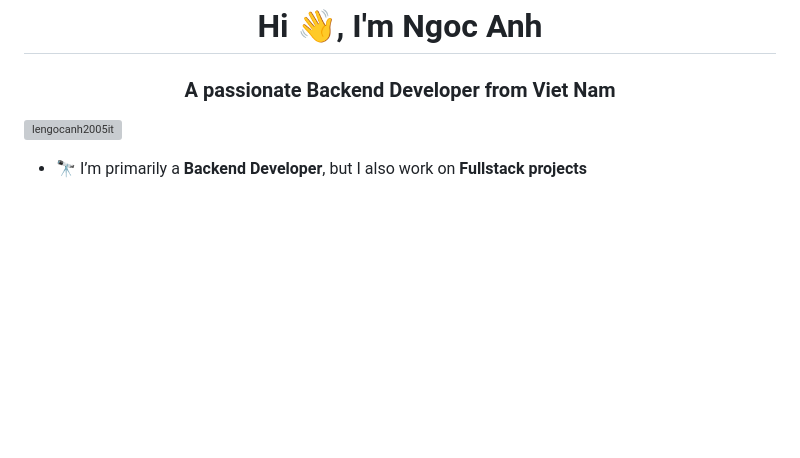
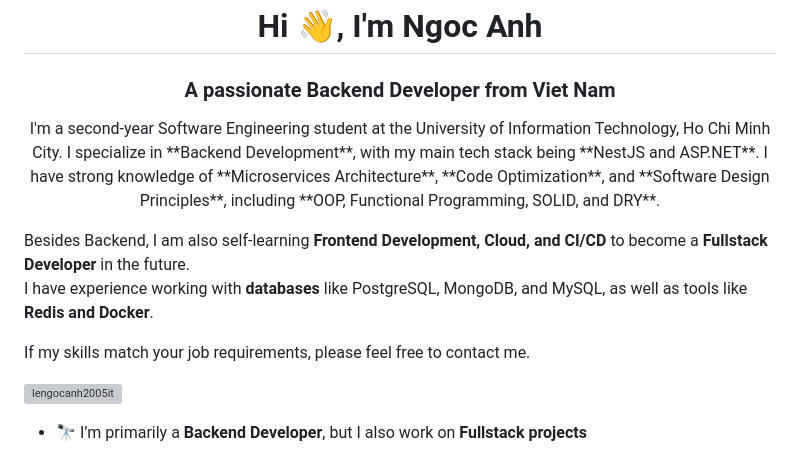
Before and after one commit to lengocanh2005it/lengocanh2005it, a Markdown page: README.md, the part around the change. Drawn GitHub-style; blank space fills up the shorter version; grey boxes are pictures that could not be loaded.

```diff
--- a/README.md
+++ b/README.md
@@ -1,5 +1,16 @@
 <h1 align="center">Hi 👋, I'm Ngoc Anh</h1>
 <h3 align="center">A passionate Backend Developer from Viet Nam</h3>
+
+<p align="center">
+I'm a second-year Software Engineering student at the University of Information Technology, Ho Chi Minh City.
+I specialize in **Backend Development**, with my main tech stack being **NestJS and ASP.NET**.
+I have strong knowledge of **Microservices Architecture**, **Code Optimization**, and **Software Design Principles**, including **OOP, Functional Programming, SOLID, and DRY**.
+
+Besides Backend, I am also self-learning **Frontend Development, Cloud, and CI/CD** to become a **Fullstack Developer** in the future.
+I have experience working with **databases** like PostgreSQL, MongoDB, and MySQL, as well as tools like **Redis and Docker**.
+
+If my skills match your job requirements, please feel free to contact me.
+</p>
 
 <p align="left"> <img src="https://komarev.com/ghpvc/?username=lengocanh2005it&label=Profile%20views&color=0e75b6&style=flat" alt="lengocanh2005it" /> </p>
 
```
